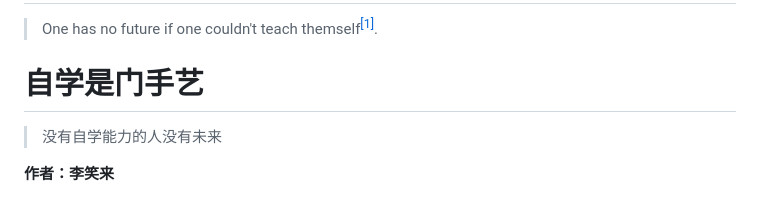
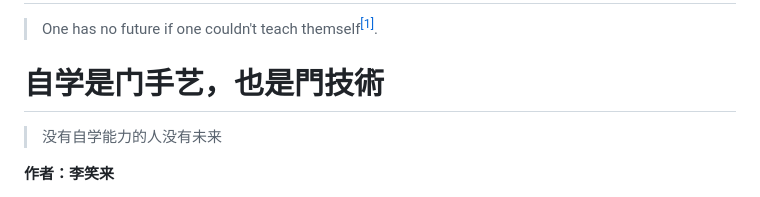
Before and after one commit to selfteaching/the-craft-of-selfteaching, a Markdown page: README.md, the part around the change. Rendered like a GitHub page.

Commit message:
Update README.md
test for change

```diff
--- a/README.md
+++ b/README.md
@@ -2,7 +2,7 @@
 
 > One has no future if one couldn't teach themself<a href='#fn1' name='fn1b'><sup>[1]</sup></a>.
 
-# 自学是门手艺
+# 自学是门手艺，也是門技術
 
 > 没有自学能力的人没有未来
 
```
